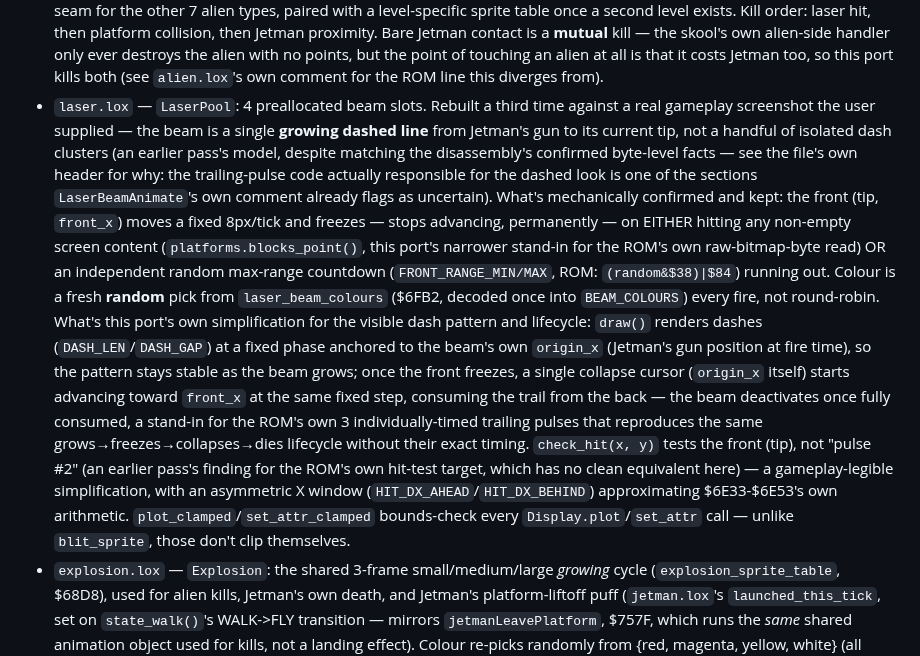
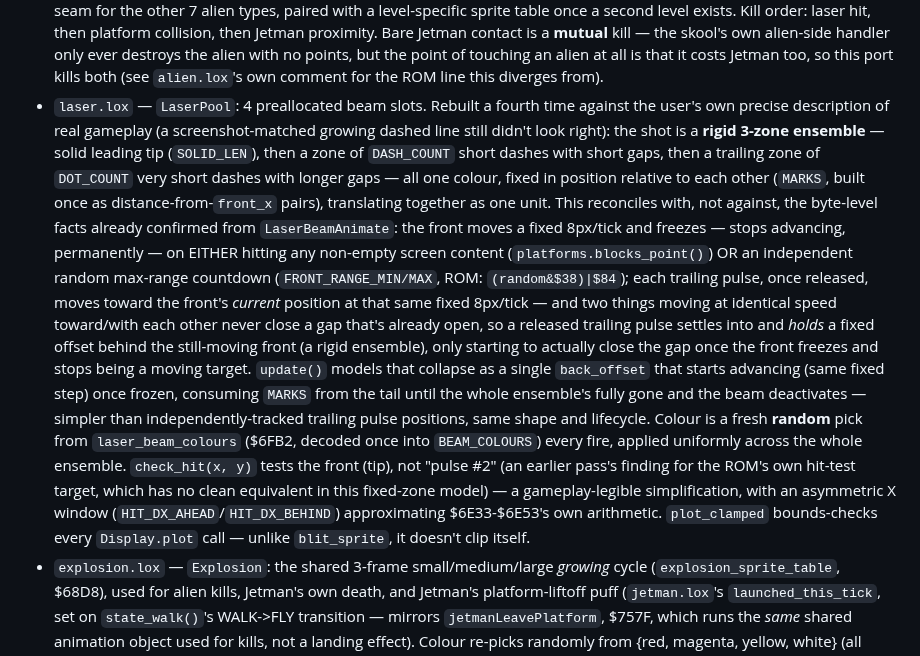
Before and after one commit to nickharrismcr/Odlox, a Markdown page: lox_examples/jetpac/CLAUDE.md, the part around the change. Drawn GitHub-style.

Commit message:
Update jetpac CLAUDE.md for the rigid-ensemble laser rebuild
Co-Authored-By: Claude Sonnet 5 <noreply@anthropic.com>

```diff
--- a/lox_examples/jetpac/CLAUDE.md
+++ b/lox_examples/jetpac/CLAUDE.md
@@ -120,29 +120,30 @@ different execution model — see "Per-tick phase ordering" in the plan).
   own alien-side handler only ever destroys the alien with no points, but the point of touching an
   alien at all is that it costs Jetman too, so this port kills both (see `alien.lox`'s own comment
   for the ROM line this diverges from).
-- `laser.lox` — `LaserPool`: 4 preallocated beam slots. Rebuilt a third time against a real
-  gameplay screenshot the user supplied — the beam is a single **growing dashed line** from
-  Jetman's gun to its current tip, not a handful of isolated dash clusters (an earlier pass's
-  model, despite matching the disassembly's confirmed byte-level facts — see the file's own header
-  for why: the trailing-pulse code actually responsible for the dashed look is one of the sections
-  `LaserBeamAnimate`'s own comment already flags as uncertain). What's mechanically confirmed and
-  kept: the front (tip, `front_x`) moves a fixed 8px/tick and freezes — stops advancing,
-  permanently — on EITHER hitting any non-empty screen content (`platforms.blocks_point()`, this
-  port's narrower stand-in for the ROM's own raw-bitmap-byte read) OR an independent random
-  max-range countdown (`FRONT_RANGE_MIN/MAX`, ROM: `(random&$38)|$84`) running out. Colour is a
-  fresh **random** pick from `laser_beam_colours` ($6FB2, decoded once into `BEAM_COLOURS`) every
-  fire, not round-robin. What's this port's own simplification for the visible dash pattern and
-  lifecycle: `draw()` renders dashes (`DASH_LEN`/`DASH_GAP`) at a fixed phase anchored to the
-  beam's own `origin_x` (Jetman's gun position at fire time), so the pattern stays stable as the
-  beam grows; once the front freezes, a single collapse cursor (`origin_x` itself) starts advancing
-  toward `front_x` at the same fixed step, consuming the trail from the back — the beam
-  deactivates once fully consumed, a stand-in for the ROM's own 3 individually-timed trailing
-  pulses that reproduces the same grows→freezes→collapses→dies lifecycle without their exact
-  timing. `check_hit(x, y)` tests the front (tip), not "pulse #2" (an earlier pass's finding for
-  the ROM's own hit-test target, which has no clean equivalent here) — a gameplay-legible
-  simplification, with an asymmetric X window (`HIT_DX_AHEAD`/`HIT_DX_BEHIND`) approximating
-  $6E33-$6E53's own arithmetic. `plot_clamped`/`set_attr_clamped` bounds-check every
-  `Display.plot`/`set_attr` call — unlike `blit_sprite`, those don't clip themselves.
+- `laser.lox` — `LaserPool`: 4 preallocated beam slots. Rebuilt a fourth time against the user's own
+  precise description of real gameplay (a screenshot-matched growing dashed line still didn't look
+  right): the shot is a **rigid 3-zone ensemble** — solid leading tip (`SOLID_LEN`), then a zone of
+  `DASH_COUNT` short dashes with short gaps, then a trailing zone of `DOT_COUNT` very short dashes
+  with longer gaps — all one colour, fixed in position relative to each other (`MARKS`, built once
+  as distance-from-`front_x` pairs), translating together as one unit. This reconciles with, not
+  against, the byte-level facts already confirmed from `LaserBeamAnimate`: the front moves a fixed
+  8px/tick and freezes — stops advancing, permanently — on EITHER hitting any non-empty screen
+  content (`platforms.blocks_point()`) OR an independent random max-range countdown
+  (`FRONT_RANGE_MIN/MAX`, ROM: `(random&$38)|$84`); each trailing pulse, once released, moves
+  toward the front's *current* position at that same fixed 8px/tick — and two things moving at
+  identical speed toward/with each other never close a gap that's already open, so a released
+  trailing pulse settles into and *holds* a fixed offset behind the still-moving front (a rigid
+  ensemble), only starting to actually close the gap once the front freezes and stops being a moving
+  target. `update()` models that collapse as a single `back_offset` that starts advancing (same
+  fixed step) once frozen, consuming `MARKS` from the tail until the whole ensemble's fully gone and
+  the beam deactivates — simpler than independently-tracked trailing pulse positions, same shape and
+  lifecycle. Colour is a fresh **random** pick from `laser_beam_colours` ($6FB2, decoded once into
+  `BEAM_COLOURS`) every fire, applied uniformly across the whole ensemble. `check_hit(x, y)` tests
+  the front (tip), not "pulse #2" (an earlier pass's finding for the ROM's own hit-test target,
+  which has no clean equivalent in this fixed-zone model) — a gameplay-legible simplification, with
+  an asymmetric X window (`HIT_DX_AHEAD`/`HIT_DX_BEHIND`) approximating $6E33-$6E53's own
+  arithmetic. `plot_clamped` bounds-checks every `Display.plot` call — unlike `blit_sprite`, it
+  doesn't clip itself.
 - `explosion.lox` — `Explosion`: the shared 3-frame small/medium/large *growing* cycle
   (`explosion_sprite_table`, $68D8), used for alien kills, Jetman's own death, and Jetman's
   platform-liftoff puff (`jetman.lox`'s `launched_this_tick`, set on `state_walk()`'s WALK->FLY
```
